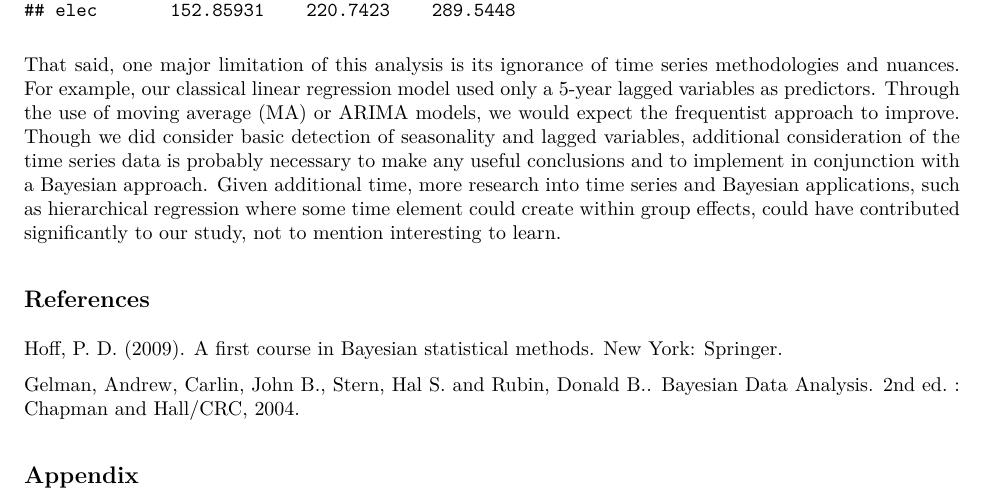
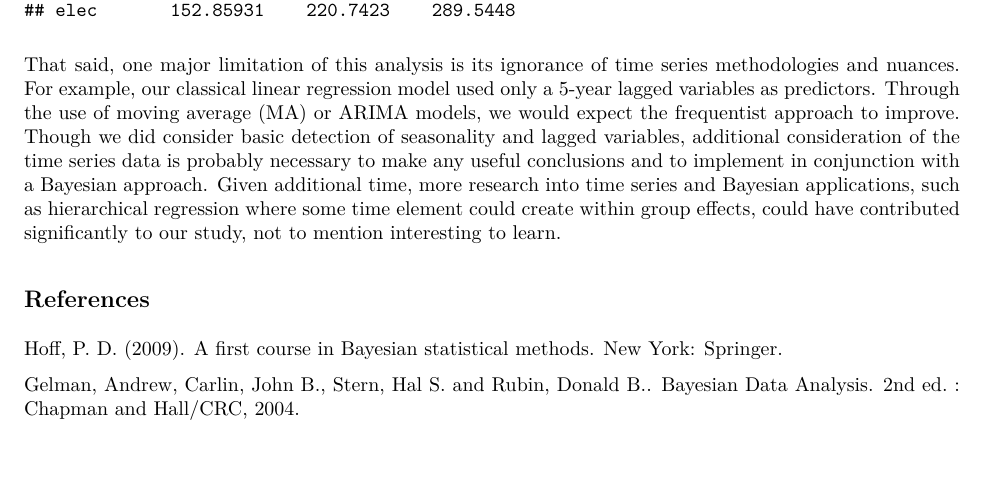
Before and after one commit to wangmallory/551Project, an R Markdown document (final_report.Rmd): part of page 8 of 8, cut so that both start at the same text, the shorter picture padded with empty space. The pictures show the output file final_report.pdf that the author committed with the source.

Commit message:
Removed appendix

```diff
--- a/final_report.Rmd
+++ b/final_report.Rmd
@@ -566,5 +566,3 @@ That said, one major limitation of this analysis is its ignorance of time series
 Hoff, P. D. (2009). A first course in Bayesian statistical methods. New York: Springer.
 
 Gelman, Andrew, Carlin, John B., Stern, Hal S. and Rubin, Donald B.. Bayesian Data Analysis. 2nd ed. : Chapman and Hall/CRC, 2004.
-
-## Appendix
```
Also changed, not shown: final_report.pdf.
